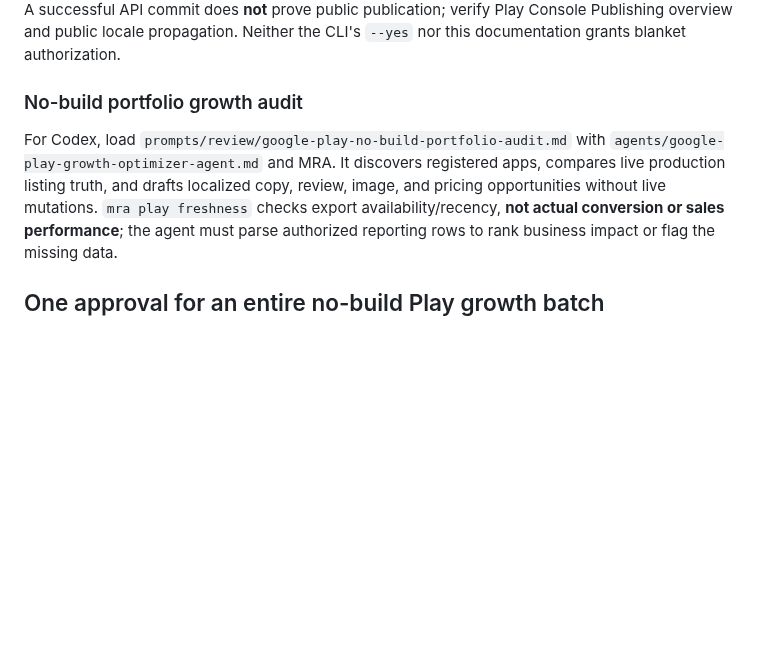
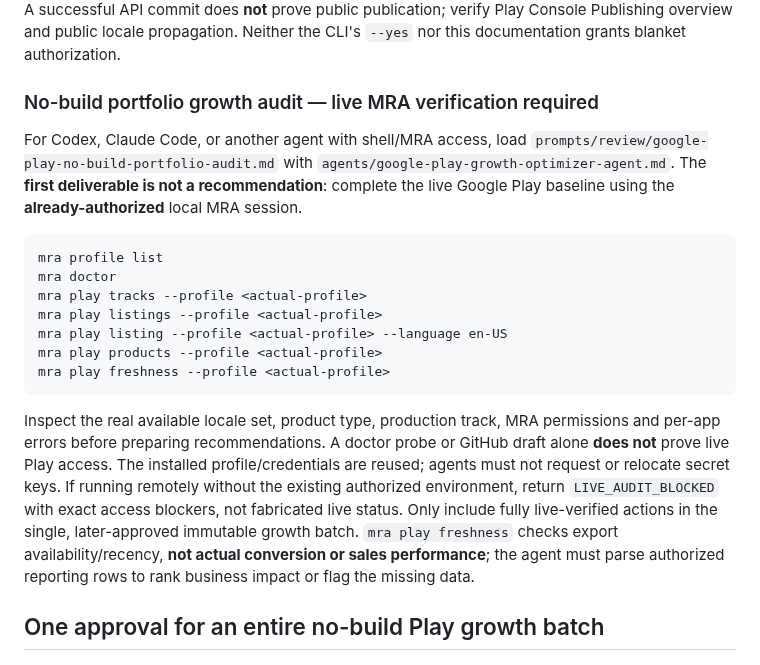
Before and after one commit to Quazmoz/agentdefaults, a Markdown page: tools/mobile-release-automation/README.md, the part around the change. Drawn GitHub-style; blank space fills up the shorter version.

Commit message:
docs: route Play growth agents through authenticated live MRA preflight

````diff
--- a/tools/mobile-release-automation/README.md
+++ b/tools/mobile-release-automation/README.md
@@ -501,12 +501,32 @@ retry. A successful API commit does **not** prove public publication; verify
 Play Console Publishing overview and public locale propagation. Neither the
 CLI's `--yes` nor this documentation grants blanket authorization.
 
-### No-build portfolio growth audit
+### No-build portfolio growth audit — live MRA verification required
 
-For Codex, load `prompts/review/google-play-no-build-portfolio-audit.md`
-with `agents/google-play-growth-optimizer-agent.md` and MRA. It discovers
-registered apps, compares live production listing truth, and drafts localized
-copy, review, image, and pricing opportunities without live mutations.
+For Codex, Claude Code, or another agent with shell/MRA access, load
+`prompts/review/google-play-no-build-portfolio-audit.md` with
+`agents/google-play-growth-optimizer-agent.md`. The **first deliverable is
+not a recommendation**: complete the live Google Play baseline using the
+**already-authorized** local MRA session.
+
+```bash
+mra profile list
+mra doctor
+mra play tracks --profile <actual-profile>
+mra play listings --profile <actual-profile>
+mra play listing --profile <actual-profile> --language en-US
+mra play products --profile <actual-profile>
+mra play freshness --profile <actual-profile>
+```
+
+Inspect the real available locale set, product type, production track,
+MRA permissions and per-app errors before preparing recommendations. A
+doctor probe or GitHub draft alone **does not** prove live Play access.
+The installed profile/credentials are reused; agents must not request or
+relocate secret keys. If running remotely without the existing authorized
+environment, return `LIVE_AUDIT_BLOCKED` with exact access blockers, not
+fabricated live status. Only include fully live-verified actions in the
+single, later-approved immutable growth batch.
 `mra play freshness` checks export availability/recency, **not actual
 conversion or sales performance**; the agent must parse authorized reporting
 rows to rank business impact or flag the missing data.
````
